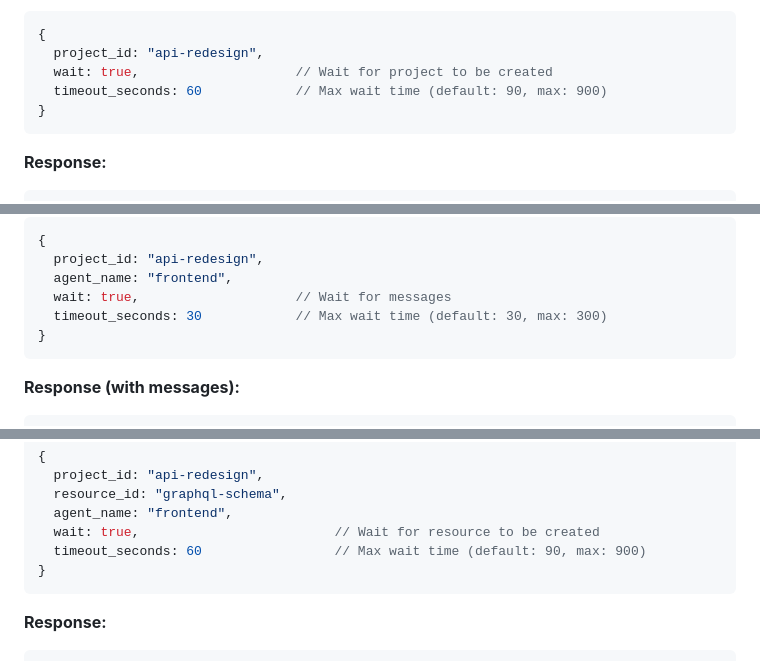
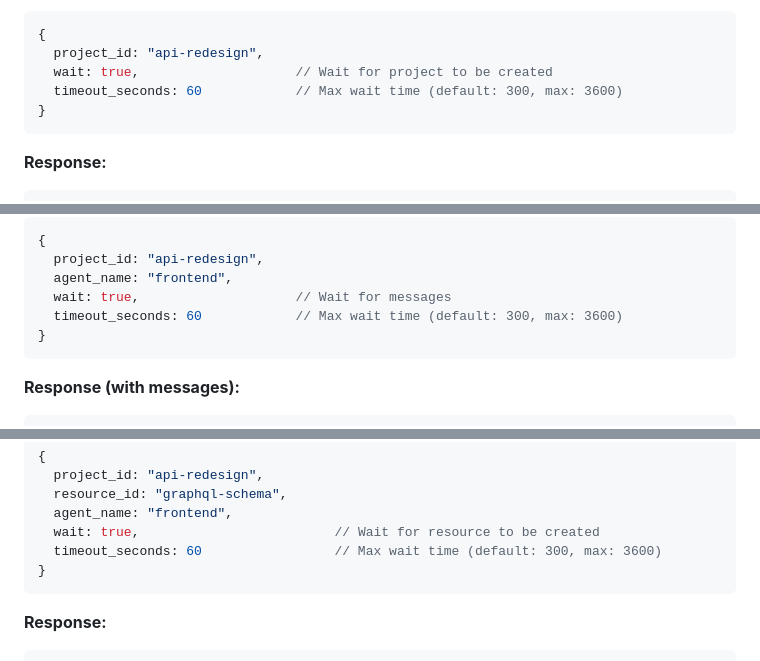
Before and after one commit to TheodorStorm/brainstorm-mcp, a Markdown page: README.md, 3 parts joined by grey strips. GitHub-like rendering.

````diff
--- a/README.md
+++ b/README.md
@@ -284,7 +285,7 @@ Get project metadata and list of members. Use this to see who's in the project a
 {
   project_id: "api-redesign",
   wait: true,                    // Wait for project to be created
-  timeout_seconds: 60            // Max wait time (default: 90, max: 900)
+  timeout_seconds: 60            // Max wait time (default: 300, max: 3600)
 }
 ```
 
@@ -471,7 +509,7 @@ Get messages from your inbox. Supports **long-polling** for efficient real-time
   project_id: "api-redesign",
   agent_name: "frontend",
   wait: true,                    // Wait for messages
-  timeout_seconds: 30            // Max wait time (default: 30, max: 300)
+  timeout_seconds: 60            // Max wait time (default: 300, max: 3600)
 }
 ```
 
@@ -554,7 +592,7 @@ Retrieve a shared resource. **Supports long-polling** to wait for resource creat
   resource_id: "graphql-schema",
   agent_name: "frontend",
   wait: true,                         // Wait for resource to be created
-  timeout_seconds: 60                 // Max wait time (default: 90, max: 900)
+  timeout_seconds: 60                 // Max wait time (default: 300, max: 3600)
 }
 ```
 
````
Also changed, not shown: other parts of README.md (+48 -9 lines).
